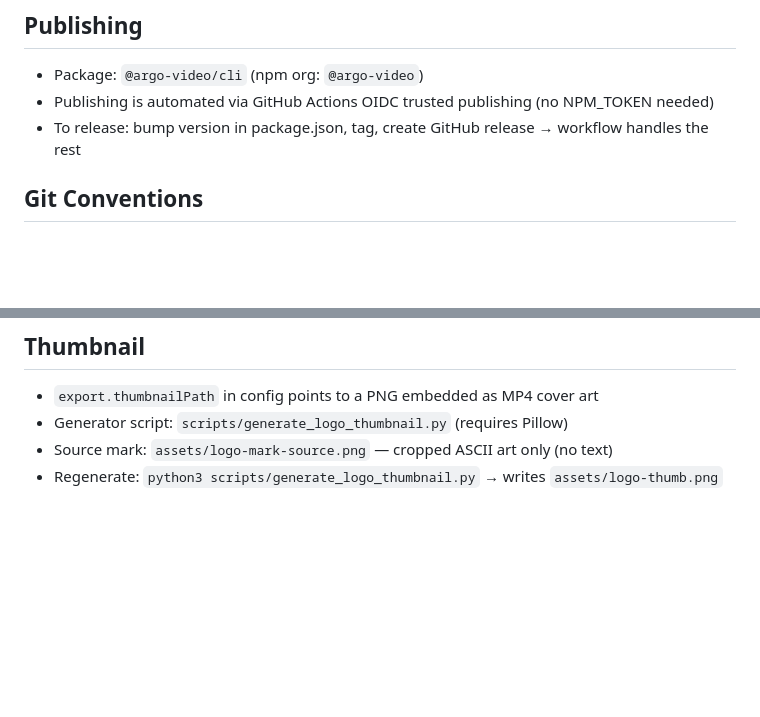
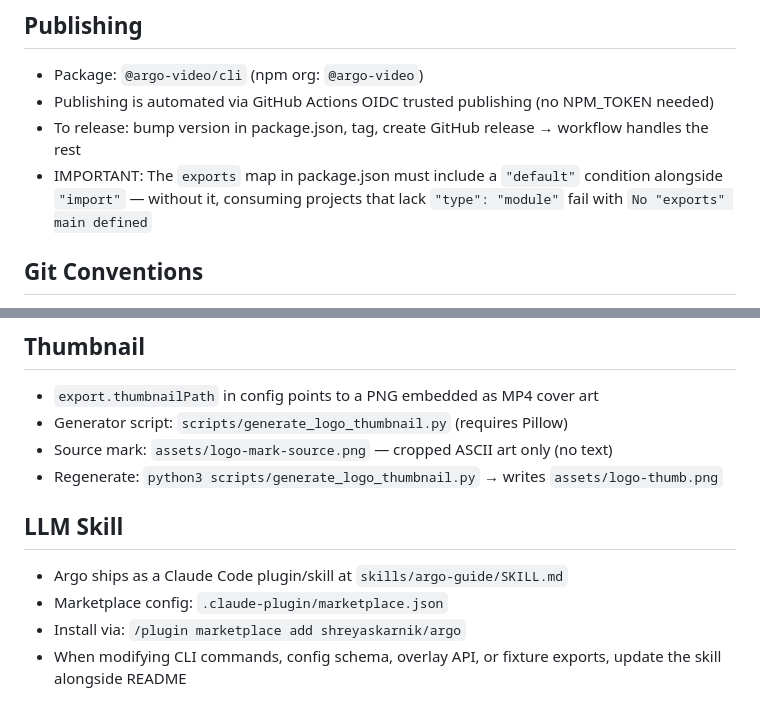
Before and after one commit to shreyaskarnik/argo, a Markdown page: CLAUDE.md, 2 parts joined by grey strips. Rendered like a GitHub page; blank space fills up the shorter version.

Commit message:
docs: update CLAUDE.md with exports gotcha and LLM skill section
Co-Authored-By: Claude Opus 4.6 (1M context) <noreply@anthropic.com>

```diff
--- a/CLAUDE.md
+++ b/CLAUDE.md
@@ -21,6 +21,7 @@ Argo turns Playwright demo scripts into polished product demo videos with AI voi
 - Package: `@argo-video/cli` (npm org: `@argo-video`)
 - Publishing is automated via GitHub Actions OIDC trusted publishing (no NPM_TOKEN needed)
 - To release: bump version in package.json, tag, create GitHub release → workflow handles the rest
+- IMPORTANT: The `exports` map in package.json must include a `"default"` condition alongside `"import"` — without it, consuming projects that lack `"type": "module"` fail with `No "exports" main defined`
 
 ## Git Conventions
 
@@ -91,3 +92,10 @@ Custom `test` fixture extends Playwright's `test` with a `narration` fixture tha
 - Generator script: `scripts/generate_logo_thumbnail.py` (requires Pillow)
 - Source mark: `assets/logo-mark-source.png` — cropped ASCII art only (no text)
 - Regenerate: `python3 scripts/generate_logo_thumbnail.py` → writes `assets/logo-thumb.png`
+
+## LLM Skill
+
+- Argo ships as a Claude Code plugin/skill at `skills/argo-guide/SKILL.md`
+- Marketplace config: `.claude-plugin/marketplace.json`
+- Install via: `/plugin marketplace add shreyaskarnik/argo`
+- When modifying CLI commands, config schema, overlay API, or fixture exports, update the skill alongside README
```
